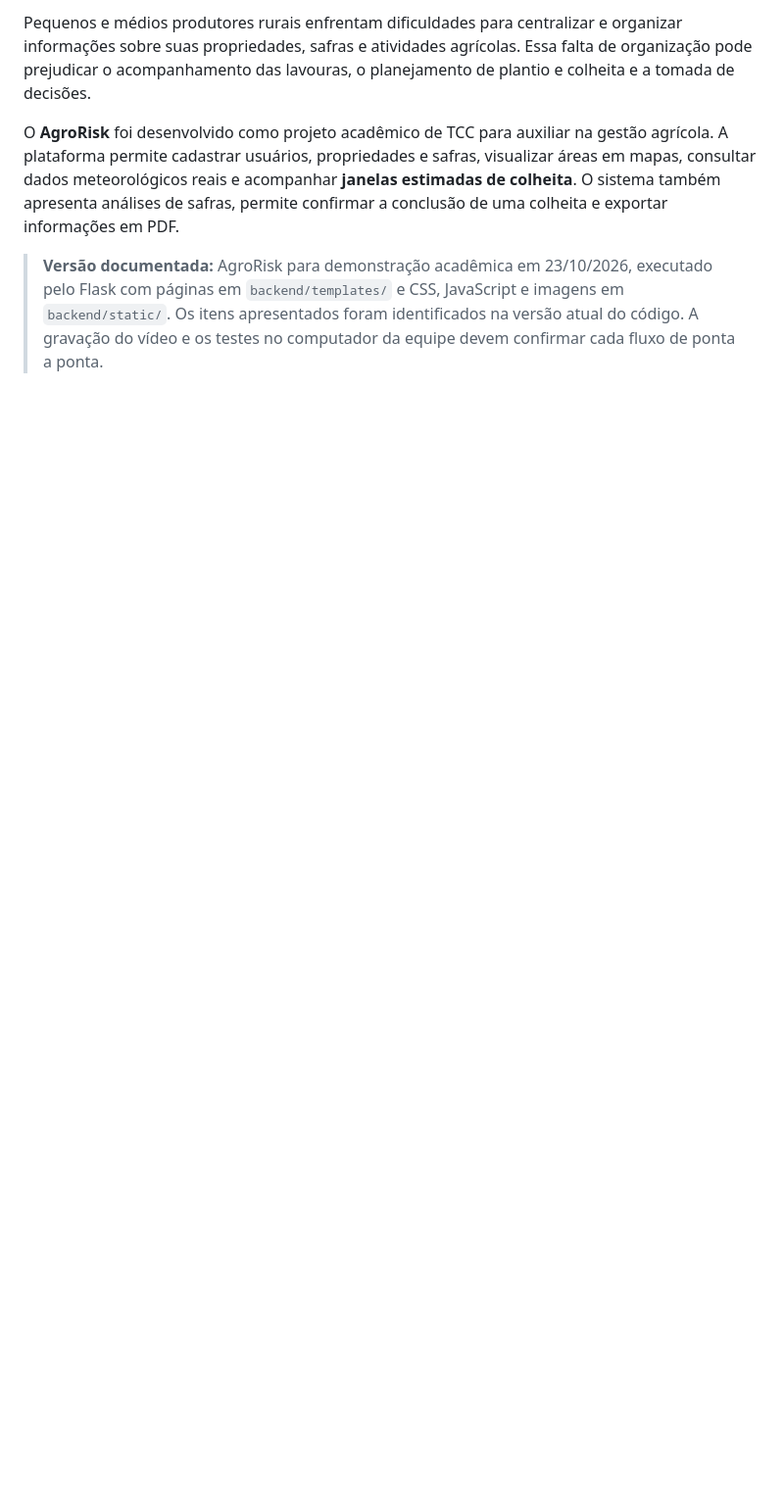
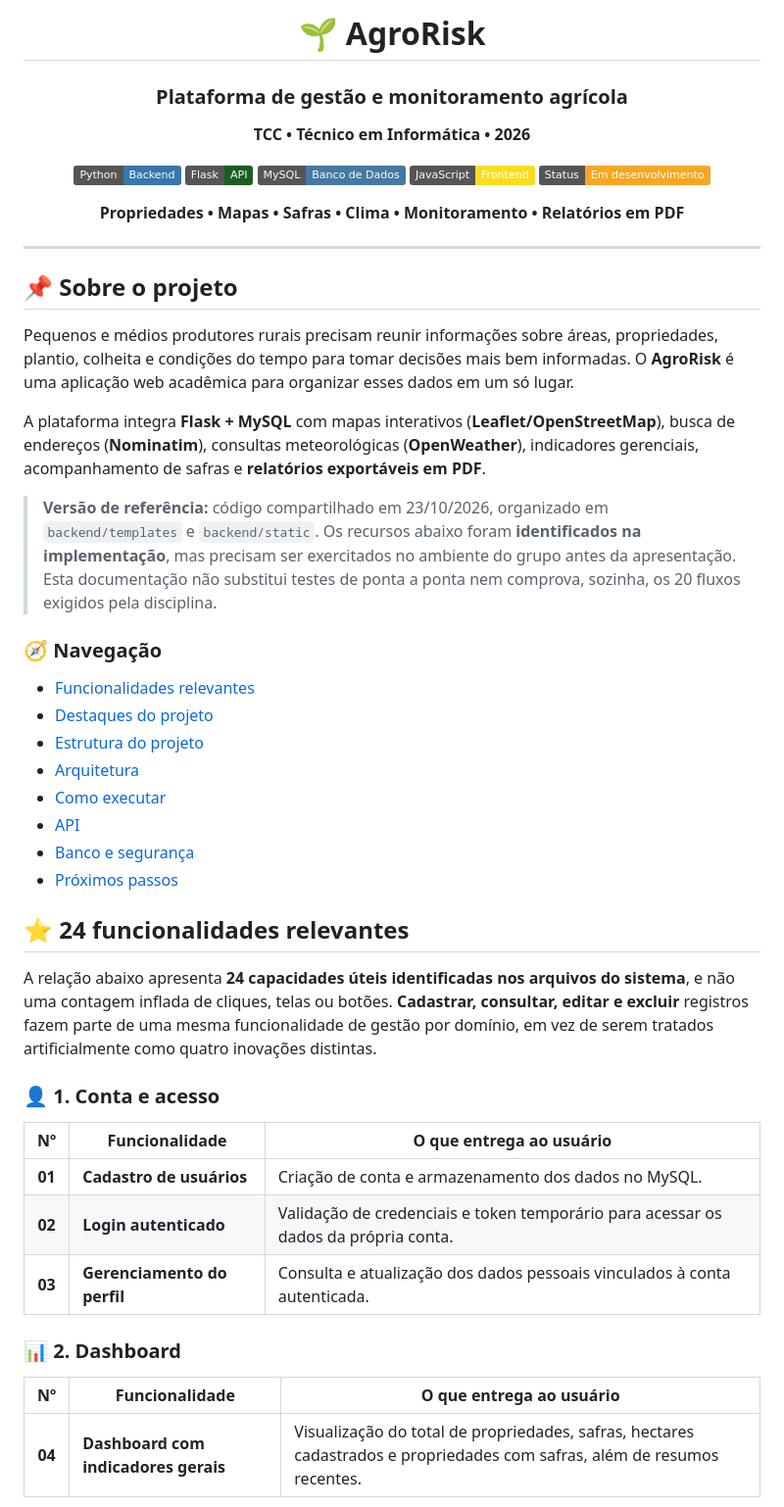
Before and after one commit to trenkiz17/Agro_risk2.0, a Markdown page: README (3).md, the part around one of its changes. Shown at 98% size. Drawn GitHub-style; badges without logos; blank space fills up the shorter version.

Commit message:
docs: revisa funcionalidades principais do AgroRisk

```diff
--- a/README.MD
+++ b/README (3).md
@@ -2,6 +2,56 @@
 
-Pequenos e médios produtores rurais enfrentam dificuldades para centralizar e organizar informações sobre suas propriedades, safras e atividades agrícolas. Essa falta de organização pode prejudicar o acompanhamento das lavouras, o planejamento de plantio e colheita e a tomada de decisões.
+# 🌱 AgroRisk
 
-O **AgroRisk** foi desenvolvido como projeto acadêmico de TCC para auxiliar na gestão agrícola. A plataforma permite cadastrar usuários, propriedades e safras, visualizar áreas em mapas, consultar dados meteorológicos reais e acompanhar **janelas estimadas de colheita**. O sistema também apresenta análises de safras, permite confirmar a conclusão de uma colheita e exportar informações em PDF.
+### Plataforma de gestão e monitoramento agrícola
 
-> **Versão documentada:** AgroRisk para demonstração acadêmica em 23/10/2026, executado pelo Flask com páginas em `backend/templates/` e CSS, JavaScript e imagens em `backend/static/`. Os itens apresentados foram identificados na versão atual do código. A gravação do vídeo e os testes no computador da equipe devem confirmar cada fluxo de ponta a ponta.
+**TCC • Técnico em Informática • 2026**
+
+![Python](https://img.shields.io/badge/Python-Backend-3776AB?logo=python&logoColor=white)
+![Flask](https://img.shields.io/badge/Flask-API-1B5E20?logo=flask&logoColor=white)
+![MySQL](https://img.shields.io/badge/MySQL-Banco_de_Dados-4479A1?logo=mysql&logoColor=white)
+![JavaScript](https://img.shields.io/badge/JavaScript-Frontend-F7DF1E?logo=javascript&logoColor=black)
+![Status](https://img.shields.io/badge/Status-Em_desenvolvimento-F5A623)
+
+**Propriedades • Mapas • Safras • Clima • Monitoramento • Relatórios em PDF**
+
+</div>
+
+---
+
+## 📌 Sobre o projeto
+
+Pequenos e médios produtores rurais precisam reunir informações sobre áreas, propriedades, plantio, colheita e condições do tempo para tomar decisões mais bem informadas. O **AgroRisk** é uma aplicação web acadêmica para organizar esses dados em um só lugar.
+
+A plataforma integra **Flask + MySQL** com mapas interativos (**Leaflet/OpenStreetMap**), busca de endereços (**Nominatim**), consultas meteorológicas (**OpenWeather**), indicadores gerenciais, acompanhamento de safras e **relatórios exportáveis em PDF**.
+
+> **Versão de referência:** código compartilhado em 23/10/2026, organizado em `backend/templates` e `backend/static`. Os recursos abaixo foram **identificados na implementação**, mas precisam ser exercitados no ambiente do grupo antes da apresentação. Esta documentação não substitui testes de ponta a ponta nem comprova, sozinha, os 20 fluxos exigidos pela disciplina.
+
+### 🧭 Navegação
+
+- [Funcionalidades relevantes](#-24-funcionalidades-relevantes)
+- [Destaques do projeto](#-destaques-do-projeto)
+- [Estrutura do projeto](#estrutura-do-projeto)
+- [Arquitetura](#arquitetura-utilizada)
+- [Como executar](#como-executar-o-backend)
+- [API](#rotas-da-api)
+- [Banco e segurança](#banco-de-dados)
+- [Próximos passos](#status-atual-do-projeto)
+
+## ⭐ 24 funcionalidades relevantes
+
+A relação abaixo apresenta **24 capacidades úteis identificadas nos arquivos do sistema**, e não uma contagem inflada de cliques, telas ou botões. **Cadastrar, consultar, editar e excluir** registros fazem parte de uma mesma funcionalidade de gestão por domínio, em vez de serem tratados artificialmente como quatro inovações distintas.
+
+### 👤 1. Conta e acesso
+
+| Nº | Funcionalidade | O que entrega ao usuário |
+|:--:|---|---|
+| **01** | **Cadastro de usuários** | Criação de conta e armazenamento dos dados no MySQL. |
+| **02** | **Login autenticado** | Validação de credenciais e token temporário para acessar os dados da própria conta. |
+| **03** | **Gerenciamento do perfil** | Consulta e atualização dos dados pessoais vinculados à conta autenticada. |
+
+### 📊 2. Dashboard
+
+| Nº | Funcionalidade | O que entrega ao usuário |
+|:--:|---|---|
+| **04** | **Dashboard com indicadores gerais** | Visualização do total de propriedades, safras, hectares cadastrados e propriedades com safras, além de resumos recentes. |
+
```
Also changed, not shown: other parts of README (3).md (+92 -126 lines).
